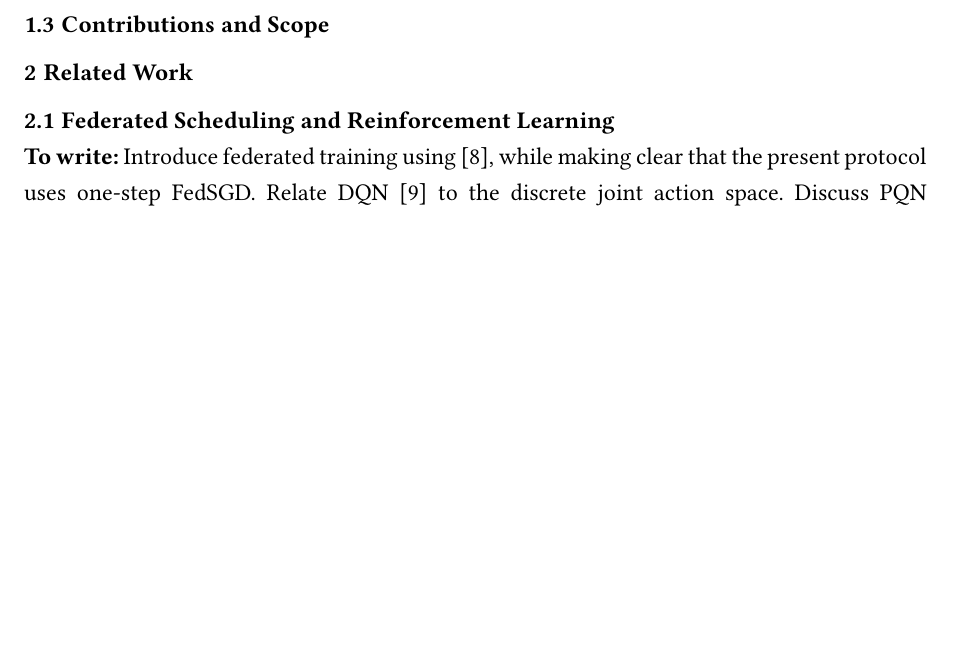
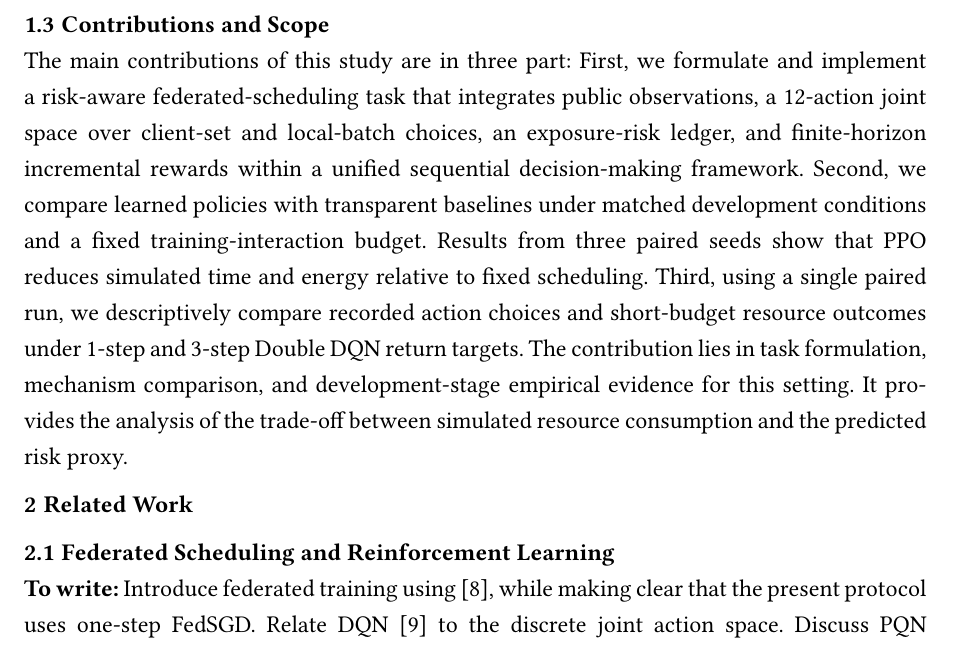
Before and after one commit to Oktinner0320/RL_project, a Typst document (paper/main.typ): part of page 3 of 10, cut so that both start at the same text, the shorter picture padded with empty space. Compiled offline with Typst 0.15; a missing font is replaced by an installed copy or a similar font.

Commit message:
add contribution and socpe for main.typ

```diff
--- a/paper/main.typ
+++ b/paper/main.typ
@@ -25,7 +25,7 @@ Motivated by these considerations, we formulate the joint selection of participa
 We addresses three related 3 related questions in this study: how to formalize joint client–batch scheduling with a terminal exposure-risk objective as a trainable and auditable reinforcement learning task (RQ1); what trade-offs in accuracy, resource consumption, and predicted risk learned policies and transparent rule-based baselines exhibit under matched development conditions and at a fixed training endpoint (RQ2); and what scheduling behaviors correspond to 1-step and 3-step Double DQN targets under a fixed risk-proxy version and a short interaction budget (RQ3). To address these questions, we specify the task via its interface, reward identity, and implementation. We compare seven methods across three paired seeds, and examine the effect of return length by a single N1/N3 paired comparison from a separate batch.
 
 == Contributions and Scope
-
+The main contributions of this study are in three part: First, we formulate and implement a risk-aware federated-scheduling task that integrates public observations, a 12-action joint space over client-set and local-batch choices, an exposure-risk ledger, and finite-horizon incremental rewards within a unified sequential decision-making framework. Second, we compare learned policies with transparent baselines under matched development conditions and a fixed training-interaction budget. Results from three paired seeds show that PPO reduces simulated time and energy relative to fixed scheduling. Third, using a single paired run, we descriptively compare recorded action choices and short-budget resource outcomes under 1-step and 3-step Double DQN return targets. The contribution lies in task formulation, mechanism comparison, and development-stage empirical evidence for this setting. It provides the analysis of the trade-off between simulated resource consumption and the predicted risk proxy.
 
 = Related Work
 == Federated Scheduling and Reinforcement Learning
```
